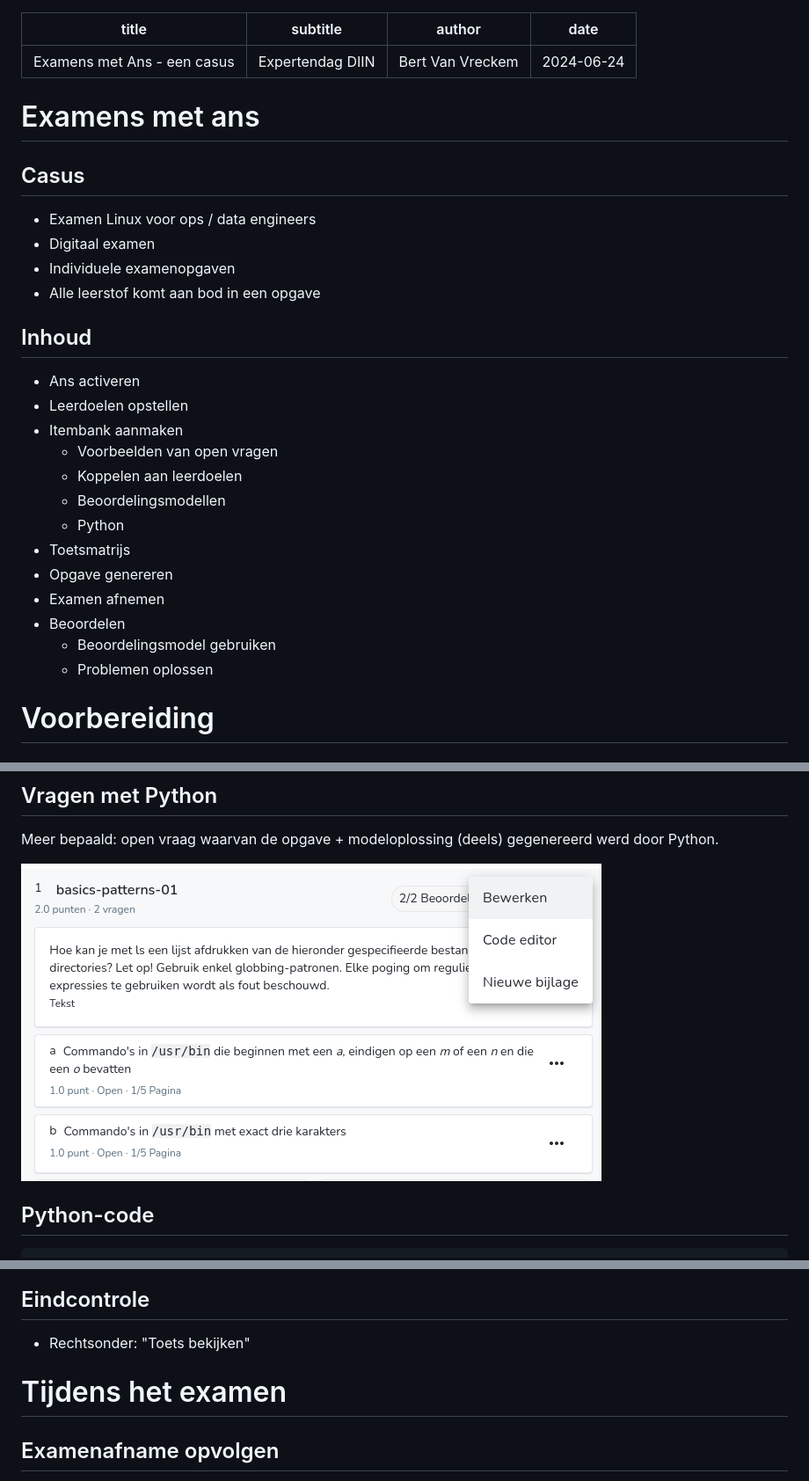
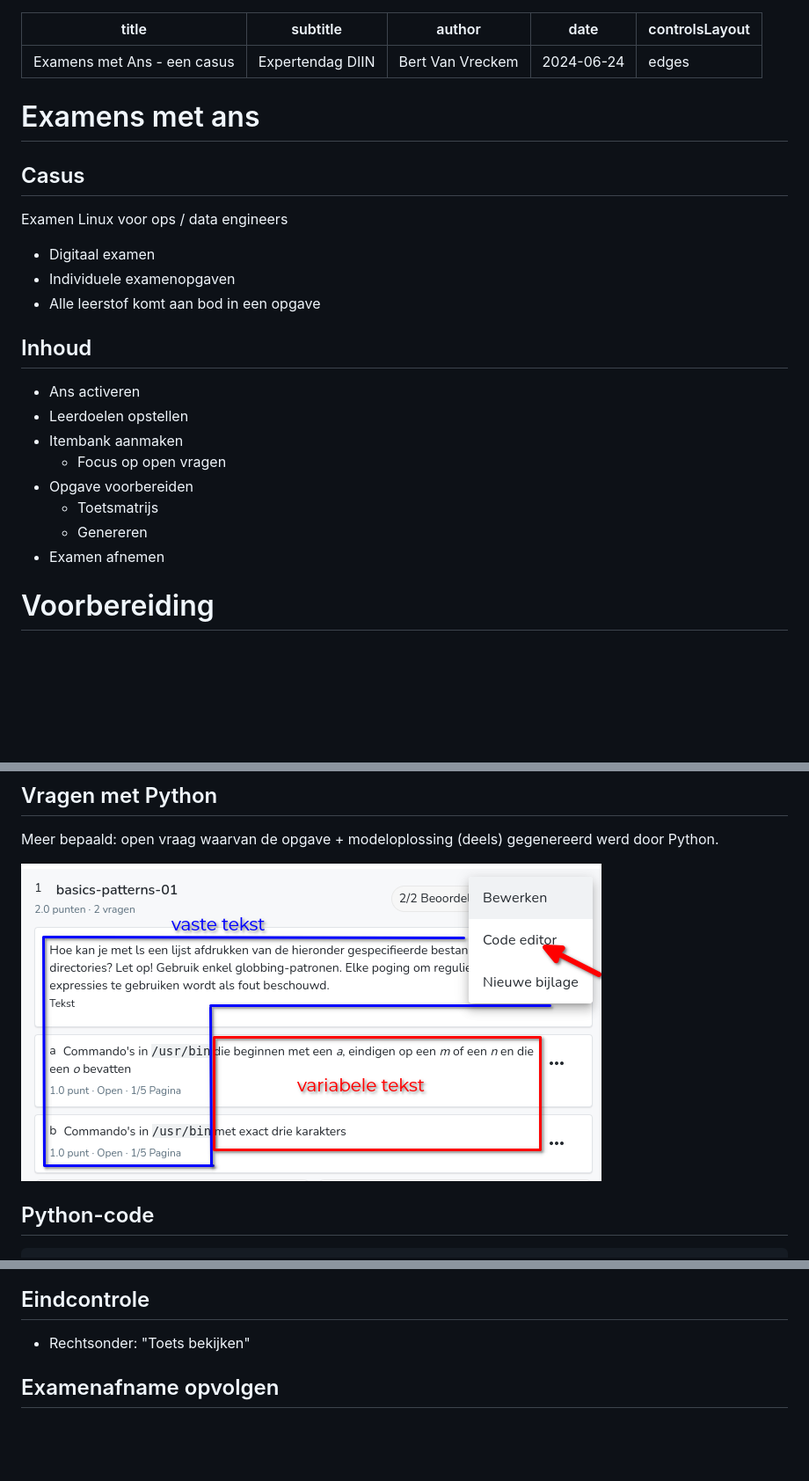
Before and after one commit to bertvv/talks, a Markdown page: 2024-06-24-ans-expertendag/index.md, 3 parts joined by grey strips. Shown: that part at 88% size. Rendered like a GitHub page; pictures changed too: 2024-06-24-ans-expertendag/assets/ans-python-vraag.png; blank space fills up the shorter version.

Commit message:
Laatste wijzigingen

```diff
--- a/2024-06-24-ans-expertendag/index.md
+++ b/2024-06-24-ans-expertendag/index.md
@@ -3,13 +3,15 @@ title: "Examens met Ans - een casus"
 subtitle: "Expertendag DIIN"
 author: "Bert Van Vreckem"
 date: 2024-06-24
+controlsLayout: 'edges'
 ---
 
 # Examens met ans
 
 ## Casus
 
-- Examen Linux voor ops / data engineers
+Examen Linux voor ops / data engineers
+
 - Digitaal examen
 - Individuele examenopgaven
 - Alle leerstof komt aan bod in een opgave
@@ -19,16 +21,11 @@ date: 2024-06-24
 - Ans activeren
 - Leerdoelen opstellen
 - Itembank aanmaken
-    - Voorbeelden van open vragen
-    - Koppelen aan leerdoelen
-    - Beoordelingsmodellen
-    - Python
-- Toetsmatrijs
-- Opgave genereren
+    - Focus op open vragen
+- Opgave voorbereiden
+    - Toetsmatrijs
+    - Genereren
 - Examen afnemen
-- Beoordelen
-    - Beoordelingsmodel gebruiken
-    - Problemen oplossen
 
 # Voorbereiding
 
@@ -242,8 +239,6 @@ Doe dit pas als de toets klaar is! Wijzigingen in vragen komen niet meteen in de
 
 - Rechtsonder: "Toets bekijken"
 
-# Tijdens het examen
-
 ## Examenafname opvolgen
 
 - Ga naar Vak > Toets > Afname
```
Also changed, not shown: 1 other file.
